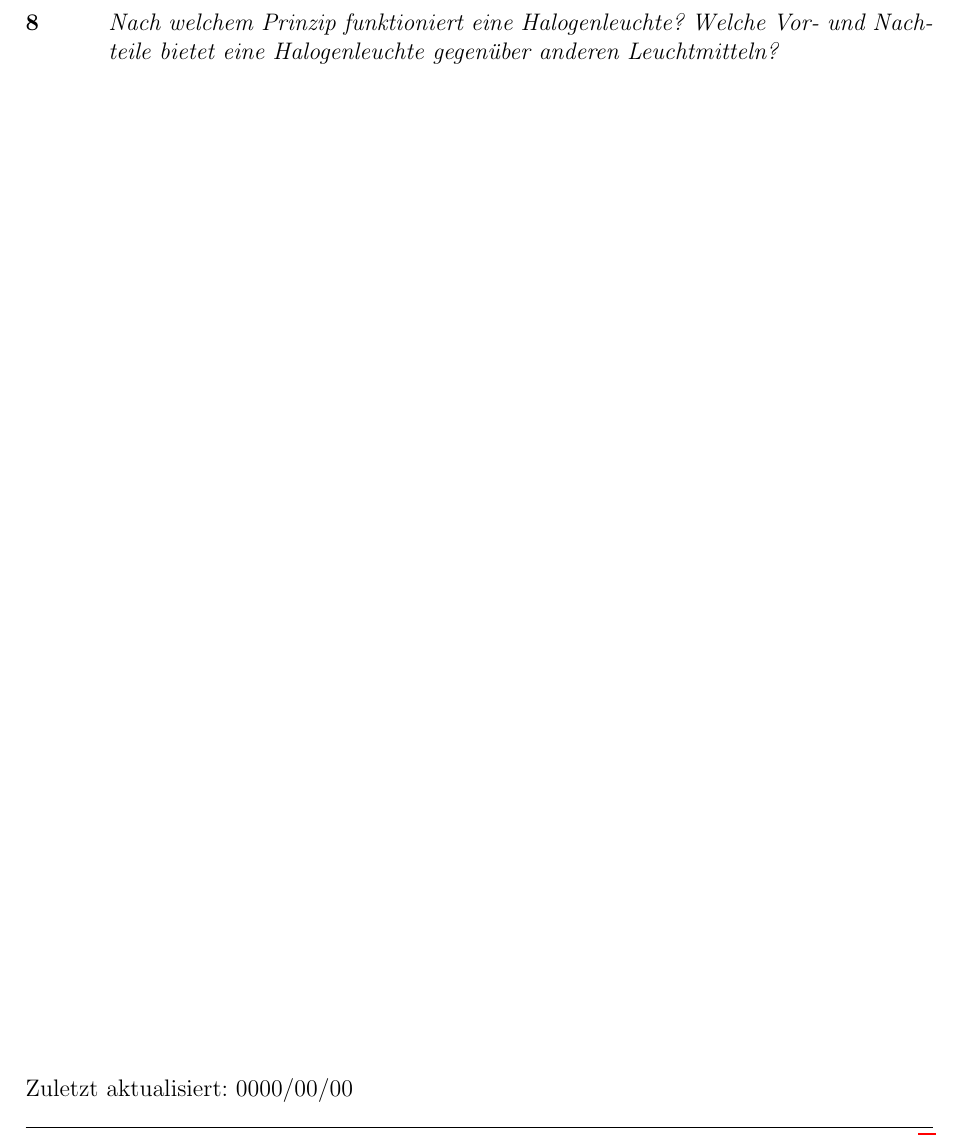
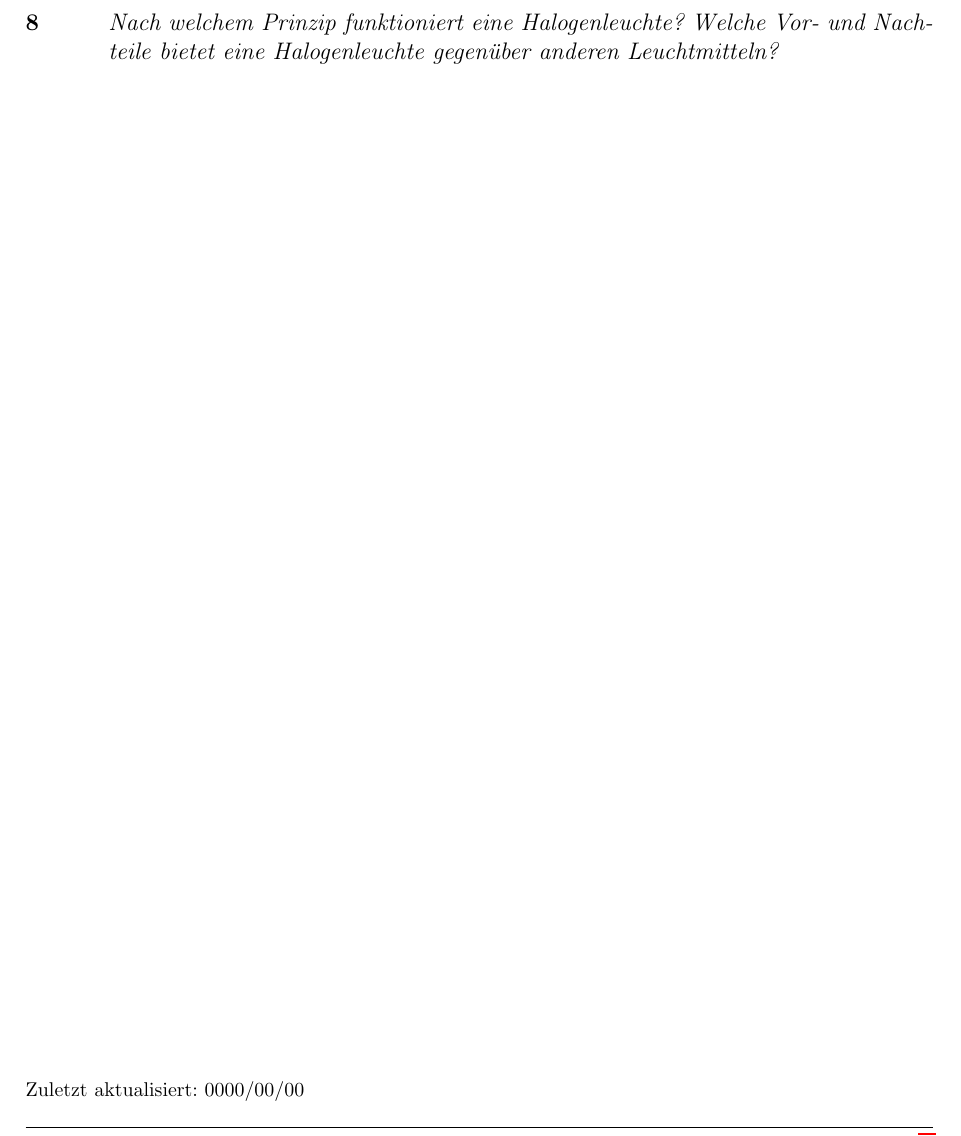
Before and after one commit to uvraj/ES_QA, a LaTeX document (main.tex): part of page 6 of 6, cut so that both start at the same text. Compiled offline with pdfLaTeX.

Commit message:
use footnotesize for last changed date

```diff
--- a/main.tex
+++ b/main.tex
@@ -71,5 +71,5 @@
     \input{sections/leuchtmittel.tex}
 
     \vfill
-    Zuletzt aktualisiert: \filemodprintdate{\jobname}
+    \footnotesize Zuletzt aktualisiert: \filemodprintdate{\jobname}
 \end{document}
```
Also changed, not shown: main.pdf.
